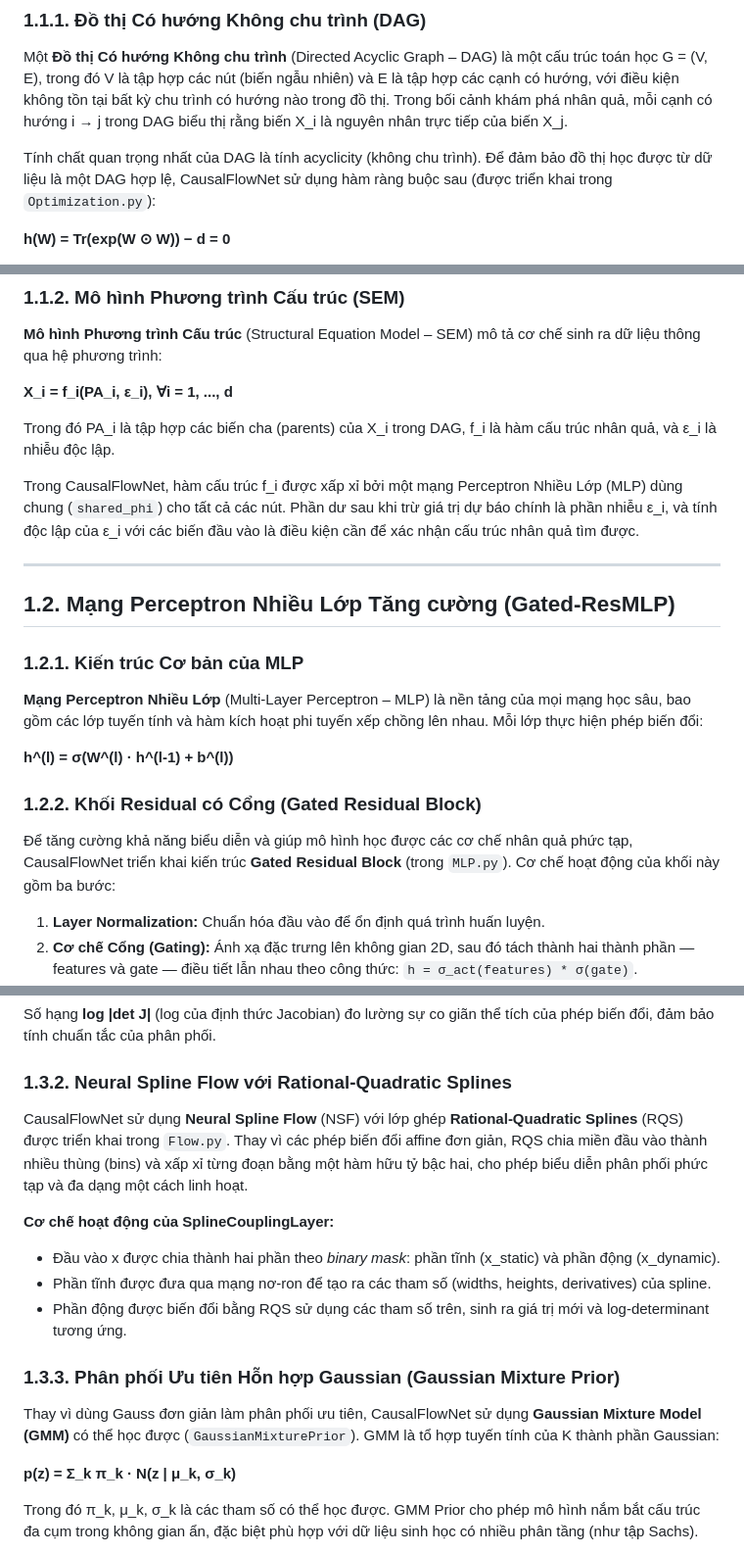
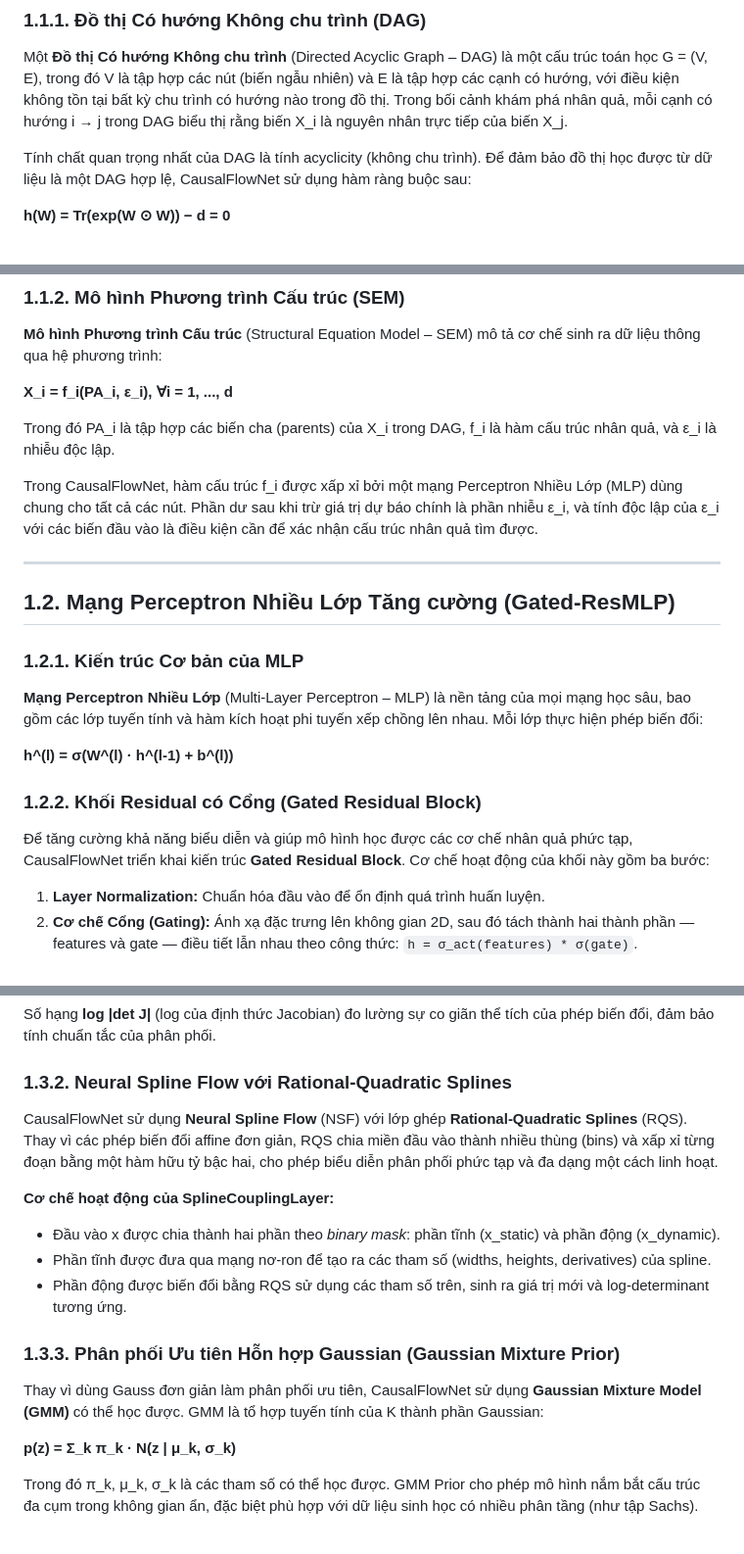
Before and after one commit to manhthai1706/CausalFlowNet, a Markdown page: docx/Chuong1_CoSoLyThuyet.md, 3 parts joined by grey strips. Shown at 98% size. Rendered like a GitHub page.

Commit message:
Remove all file name references from Chapter 1

```diff
--- a/docx/Chuong1_CoSoLyThuyet.md
+++ b/docx/Chuong1_CoSoLyThuyet.md
@@ -6,7 +6,7 @@
 
 Một **Đồ thị Có hướng Không chu trình** (Directed Acyclic Graph – DAG) là một cấu trúc toán học G = (V, E), trong đó V là tập hợp các nút (biến ngẫu nhiên) và E là tập hợp các cạnh có hướng, với điều kiện không tồn tại bất kỳ chu trình có hướng nào trong đồ thị. Trong bối cảnh khám phá nhân quả, mỗi cạnh có hướng i → j trong DAG biểu thị rằng biến X_i là nguyên nhân trực tiếp của biến X_j.
 
-Tính chất quan trọng nhất của DAG là tính acyclicity (không chu trình). Để đảm bảo đồ thị học được từ dữ liệu là một DAG hợp lệ, CausalFlowNet sử dụng hàm ràng buộc sau (được triển khai trong `Optimization.py`):
+Tính chất quan trọng nhất của DAG là tính acyclicity (không chu trình). Để đảm bảo đồ thị học được từ dữ liệu là một DAG hợp lệ, CausalFlowNet sử dụng hàm ràng buộc sau:
 
 **h(W) = Tr(exp(W ⊙ W)) − d = 0**
 
@@ -20,7 +20,7 @@ Trong đó W ∈ ℝ^(d×d) là ma trận trọng số kề, ⊙ là phép nhân
 
 Trong đó PA_i là tập hợp các biến cha (parents) của X_i trong DAG, f_i là hàm cấu trúc nhân quả, và ε_i là nhiễu độc lập.
 
-Trong CausalFlowNet, hàm cấu trúc f_i được xấp xỉ bởi một mạng Perceptron Nhiều Lớp (MLP) dùng chung (`shared_phi`) cho tất cả các nút. Phần dư sau khi trừ giá trị dự báo chính là phần nhiễu ε_i, và tính độc lập của ε_i với các biến đầu vào là điều kiện cần để xác nhận cấu trúc nhân quả tìm được.
+Trong CausalFlowNet, hàm cấu trúc f_i được xấp xỉ bởi một mạng Perceptron Nhiều Lớp (MLP) dùng chung cho tất cả các nút. Phần dư sau khi trừ giá trị dự báo chính là phần nhiễu ε_i, và tính độc lập của ε_i với các biến đầu vào là điều kiện cần để xác nhận cấu trúc nhân quả tìm được.
 
 ---
 
@@ -34,7 +34,7 @@ Trong CausalFlowNet, hàm cấu trúc f_i được xấp xỉ bởi một mạng
 
 ### 1.2.2. Khối Residual có Cổng (Gated Residual Block)
 
-Để tăng cường khả năng biểu diễn và giúp mô hình học được các cơ chế nhân quả phức tạp, CausalFlowNet triển khai kiến trúc **Gated Residual Block** (trong `MLP.py`). Cơ chế hoạt động của khối này gồm ba bước:
+Để tăng cường khả năng biểu diễn và giúp mô hình học được các cơ chế nhân quả phức tạp, CausalFlowNet triển khai kiến trúc **Gated Residual Block**. Cơ chế hoạt động của khối này gồm ba bước:
 
 1. **Layer Normalization:** Chuẩn hóa đầu vào để ổn định quá trình huấn luyện.
 2. **Cơ chế Cổng (Gating):** Ánh xạ đặc trưng lên không gian 2D, sau đó tách thành hai thành phần — features và gate — điều tiết lẫn nhau theo công thức: `h = σ_act(features) * σ(gate)`.
@@ -60,7 +60,7 @@ Số hạng **log |det J|** (log của định thức Jacobian) đo lường s
 
 ### 1.3.2. Neural Spline Flow với Rational-Quadratic Splines
 
-CausalFlowNet sử dụng **Neural Spline Flow** (NSF) với lớp ghép **Rational-Quadratic Splines** (RQS) được triển khai trong `Flow.py`. Thay vì các phép biến đổi affine đơn giản, RQS chia miền đầu vào thành nhiều thùng (bins) và xấp xỉ từng đoạn bằng một hàm hữu tỷ bậc hai, cho phép biểu diễn phân phối phức tạp và đa dạng một cách linh hoạt.
+CausalFlowNet sử dụng **Neural Spline Flow** (NSF) với lớp ghép **Rational-Quadratic Splines** (RQS). Thay vì các phép biến đổi affine đơn giản, RQS chia miền đầu vào thành nhiều thùng (bins) và xấp xỉ từng đoạn bằng một hàm hữu tỷ bậc hai, cho phép biểu diễn phân phối phức tạp và đa dạng một cách linh hoạt.
 
 **Cơ chế hoạt động của SplineCouplingLayer:**
 - Đầu vào x được chia thành hai phần theo *binary mask*: phần tĩnh (x_static) và phần động (x_dynamic).
@@ -69,7 +69,7 @@ CausalFlowNet sử dụng **Neural Spline Flow** (NSF) với lớp ghép **Ratio
 
 ### 1.3.3. Phân phối Ưu tiên Hỗn hợp Gaussian (Gaussian Mixture Prior)
 
-Thay vì dùng Gauss đơn giản làm phân phối ưu tiên, CausalFlowNet sử dụng **Gaussian Mixture Model (GMM)** có thể học được (`GaussianMixturePrior`). GMM là tổ hợp tuyến tính của K thành phần Gaussian:
+Thay vì dùng Gauss đơn giản làm phân phối ưu tiên, CausalFlowNet sử dụng **Gaussian Mixture Model (GMM)** có thể học được. GMM là tổ hợp tuyến tính của K thành phần Gaussian:
 
 **p(z) = Σ_k π_k · N(z | μ_k, σ_k)**
 
```
Also changed, not shown: other parts of docx/Chuong1_CoSoLyThuyet.md (+3 -3 lines).
